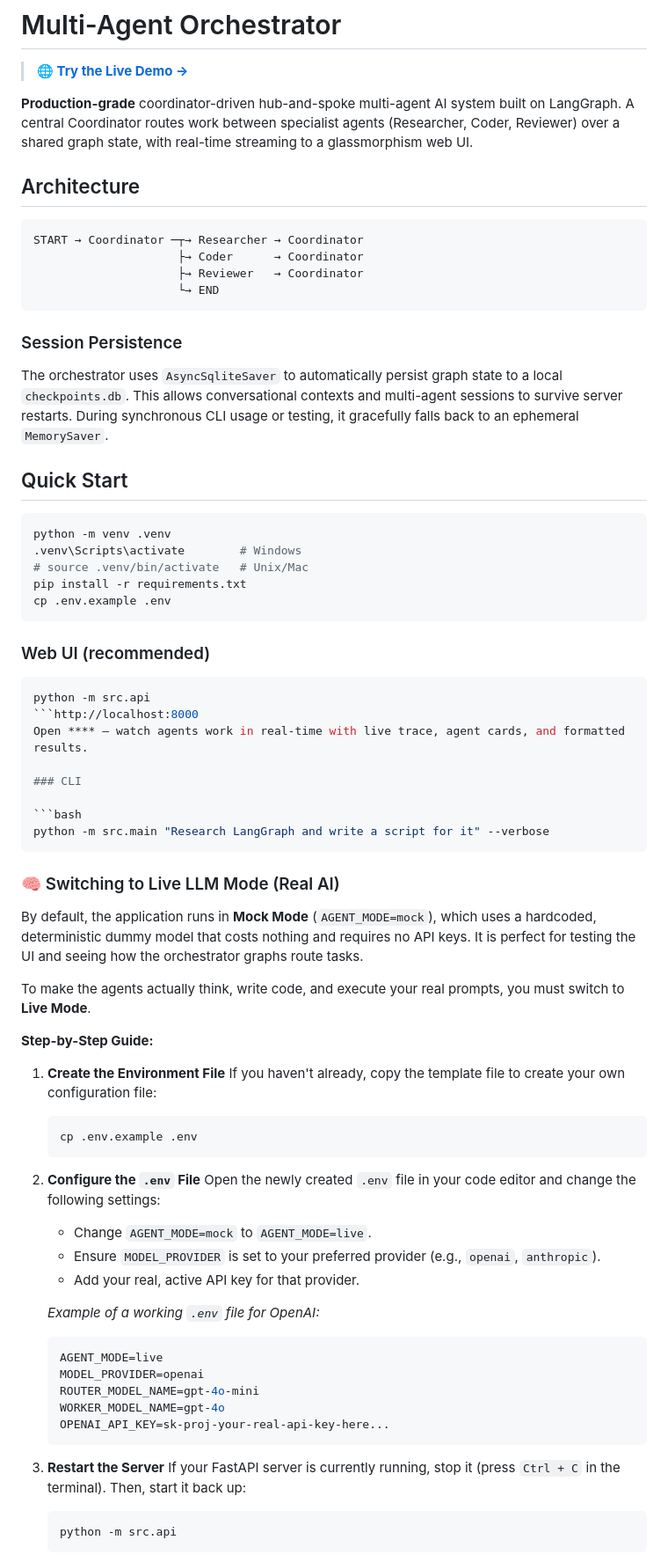
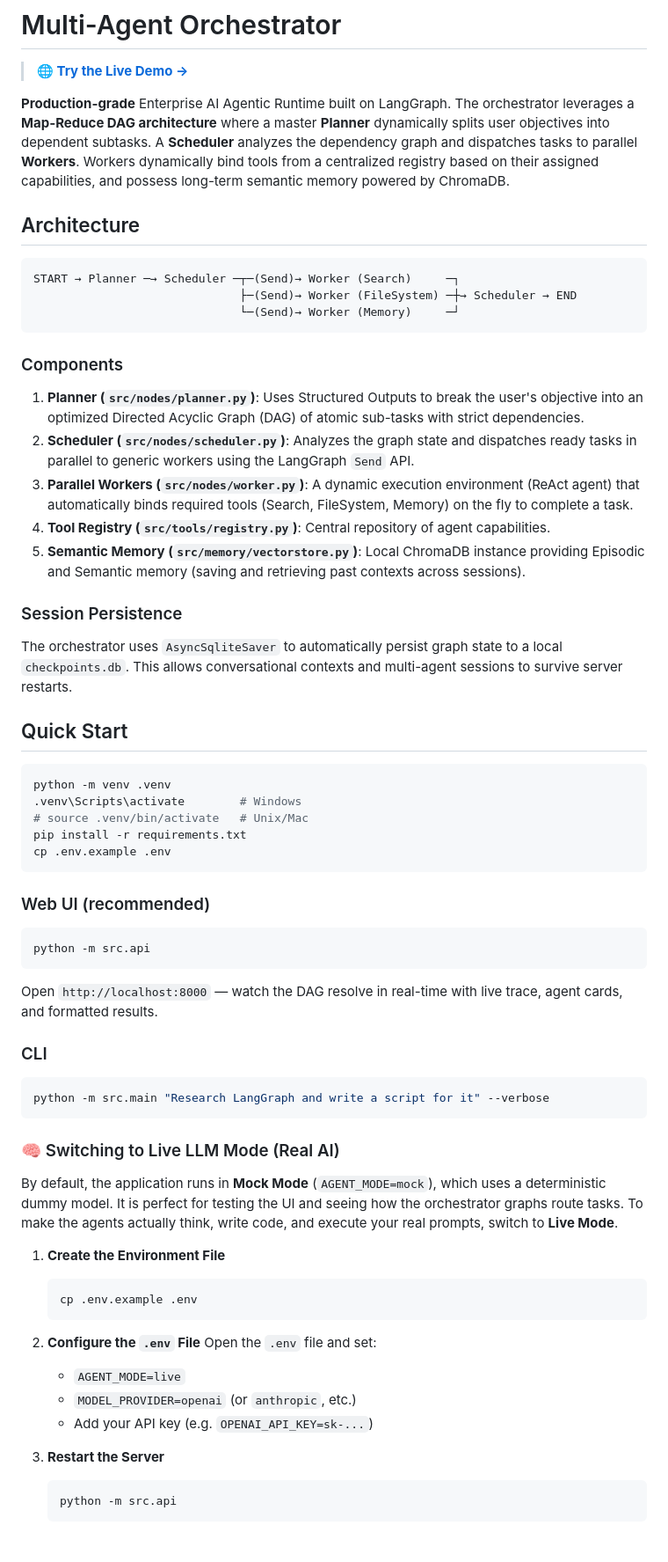
Before and after one commit to mantavyamaan/Multi-Agent-Orchestrator, a Markdown page: README.md, the part around one of its changes. Shown at 88% size. Rendered like a GitHub page.

````diff
--- a/README.md
+++ b/README.md
@@ -2,20 +2,26 @@
 
 > **🌐 [Try the Live Demo →](https://mantavyamaan.github.io/Multi-Agent-Orchestrator/demo)**
 
-**Production-grade** coordinator-driven hub-and-spoke multi-agent AI system built on LangGraph.
-A central Coordinator routes work between specialist agents (Researcher, Coder, Reviewer) over a shared graph state, with real-time streaming to a glassmorphism web UI.
+**Production-grade** Enterprise AI Agentic Runtime built on LangGraph.
+The orchestrator leverages a **Map-Reduce DAG architecture** where a master **Planner** dynamically splits user objectives into dependent subtasks. A **Scheduler** analyzes the dependency graph and dispatches tasks to parallel **Workers**. Workers dynamically bind tools from a centralized registry based on their assigned capabilities, and possess long-term semantic memory powered by ChromaDB.
 
 ## Architecture
 
 ```
-START → Coordinator ─┬→ Researcher → Coordinator
-                     ├→ Coder      → Coordinator
-                     ├→ Reviewer   → Coordinator
-                     └→ END
+START → Planner ─→ Scheduler ─┬─(Send)→ Worker (Search)     ─┐
+                              ├─(Send)→ Worker (FileSystem) ─┼→ Scheduler → END
+                              └─(Send)→ Worker (Memory)     ─┘
 ```
 
+### Components
+1. **Planner (`src/nodes/planner.py`)**: Uses Structured Outputs to break the user's objective into an optimized Directed Acyclic Graph (DAG) of atomic sub-tasks with strict dependencies.
+2. **Scheduler (`src/nodes/scheduler.py`)**: Analyzes the graph state and dispatches ready tasks in parallel to generic workers using the LangGraph `Send` API.
+3. **Parallel Workers (`src/nodes/worker.py`)**: A dynamic execution environment (ReAct agent) that automatically binds required tools (Search, FileSystem, Memory) on the fly to complete a task.
+4. **Tool Registry (`src/tools/registry.py`)**: Central repository of agent capabilities.
+5. **Semantic Memory (`src/memory/vectorstore.py`)**: Local ChromaDB instance providing Episodic and Semantic memory (saving and retrieving past contexts across sessions).
+
 ### Session Persistence
-The orchestrator uses `AsyncSqliteSaver` to automatically persist graph state to a local `checkpoints.db`. This allows conversational contexts and multi-agent sessions to survive server restarts. During synchronous CLI usage or testing, it gracefully falls back to an ephemeral `MemorySaver`.
+The orchestrator uses `AsyncSqliteSaver` to automatically persist graph state to a local `checkpoints.db`. This allows conversational contexts and multi-agent sessions to survive server restarts.
 
 ## Quick Start
 
@@ -31,8 +37,8 @@ cp .env.example .env
 
 ```bash
 python -m src.api
-```http://localhost:8000
-Open **** — watch agents work in real-time with live trace, agent cards, and formatted results.
+```
+Open `http://localhost:8000` — watch the DAG resolve in real-time with live trace, agent cards, and formatted results.
 
 ### CLI
 
@@ -42,36 +48,20 @@ python -m src.main "Research LangGraph and write a script for it" --verbose
 
 ### 🧠 Switching to Live LLM Mode (Real AI)
 
-By default, the application runs in **Mock Mode** (`AGENT_MODE=mock`), which uses a hardcoded, deterministic dummy model that costs nothing and requires no API keys. It is perfect for testing the UI and seeing how the orchestrator graphs route tasks.
-
-To make the agents actually think, write code, and execute your real prompts, you must switch to **Live Mode**.
-
-**Step-by-Step Guide:**
+By default, the application runs in **Mock Mode** (`AGENT_MODE=mock`), which uses a deterministic dummy model. It is perfect for testing the UI and seeing how the orchestrator graphs route tasks. To make the agents actually think, write code, and execute your real prompts, switch to **Live Mode**.
 
 1. **Create the Environment File**
-   If you haven't already, copy the template file to create your own configuration file:
    ```bash
    cp .env.example .env
    ```
 
 2. **Configure the `.env` File**
-   Open the newly created `.env` file in your code editor and change the following settings:
-   - Change `AGENT_MODE=mock` to `AGENT_MODE=live`.
-   - Ensure `MODEL_PROVIDER` is set to your preferred provider (e.g., `openai`, `anthropic`).
-   - Add your real, active API key for that provider.
-
-   *Example of a working `.env` file for OpenAI:*
-   ```env
-   AGENT_MODE=live
-   MODEL_PROVIDER=openai
-   ROUTER_MODEL_NAME=gpt-4o-mini
-   WORKER_MODEL_NAME=gpt-4o
-   OPENAI_API_KEY=sk-proj-your-real-api-key-here...
-   ```
+   Open the `.env` file and set:
+   - `AGENT_MODE=live`
+   - `MODEL_PROVIDER=openai` (or `anthropic`, etc.)
+   - Add your API key (e.g. `OPENAI_API_KEY=sk-...`)
 
 3. **Restart the Server**
-   If your FastAPI server is currently running, stop it (press `Ctrl + C` in the terminal).
-   Then, start it back up:
    ```bash
    python -m src.api
    ```
````
Also changed, not shown: other parts of README.md (+20 -56 lines).
